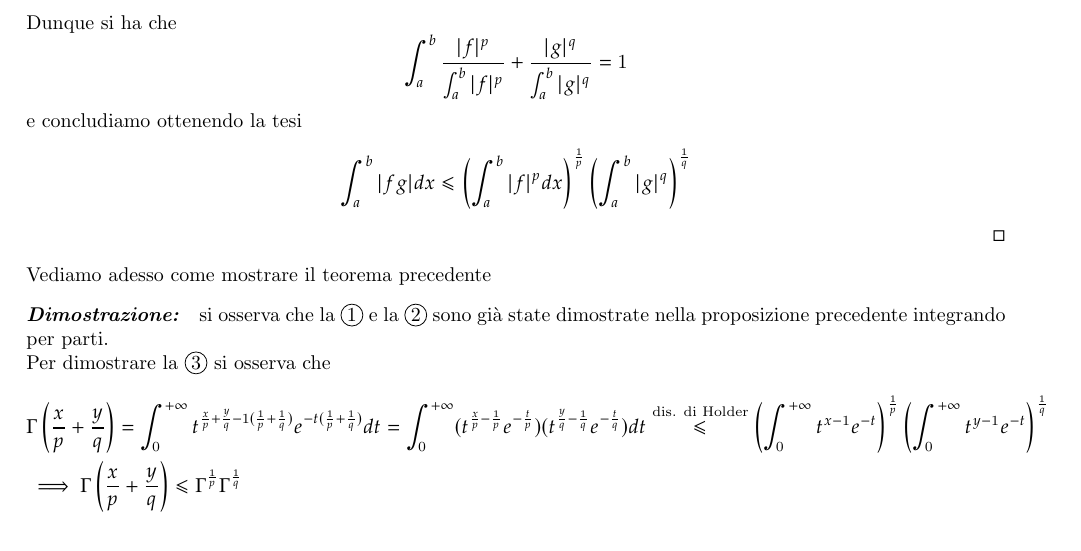
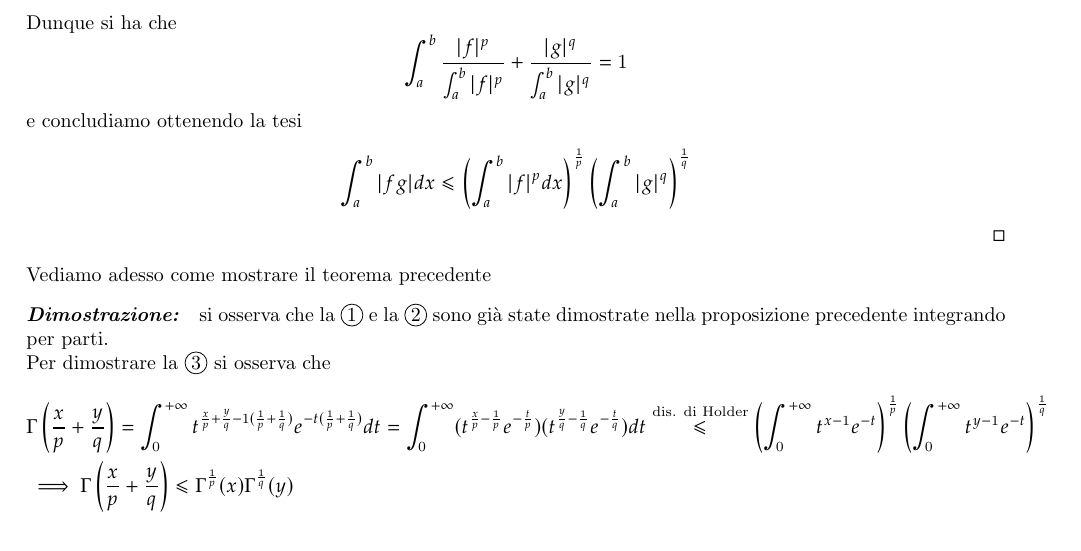
Before and after one commit to Fr4nci/funzione_gamma, a LaTeX thesis (main.tex): part of page 3 of 10, cut so that both start at the same text. Compiled offline with pdfLaTeX.

Commit message:
Fix estetici

```diff
--- a/main.tex
+++ b/main.tex
@@ -76,7 +76,7 @@ si osserva che la \circled{1} e la \circled{2} sono già state dimostrate nella
 Per dimostrare la \circled{3} si osserva che
 \begin{align*}
 &\Gamma \left(\frac{x}{p} + \frac{y}{q} \right) = \int_{0}^{+\infty} t^{\frac{x}{p} + \frac{y}{q} - 1(\frac{1}{p} + \frac{1}{q})} e^{-t(\frac{1}{p} + \frac{1}{q})} dt = \int_{0}^{+\infty} (t^{\frac{x}{p} - \frac{1}{p}} e^{-\frac{t}{p}}) (t^{\frac{y}{q} - \frac{1}{q}} e^{-\frac{t}{q}}) dt \stackrel{\text{dis. di Holder}}{\leq} \left( \int_{0}^{+\infty} t^{x-1}e^{-t} \right)^{\frac{1}{p}} \left(\int_{0}^{+\infty} t^{y-1} e^{-t} \right)^{\frac{1}{q}} \\
-&\implies \Gamma \left( \frac{x}{p} + \frac{y}{q} \right) \leq \Gamma^{\frac{1}{p}} \Gamma^{\frac{1}{q}}
+&\implies \Gamma \left( \frac{x}{p} + \frac{y}{q} \right) \leq \Gamma^{\frac{1}{p}}(x) \Gamma^{\frac{1}{q}}(y)
 \end{align*}
 ma adesso applicando il logaritmo:
 $$
```
Also changed, not shown: main.pdf.
